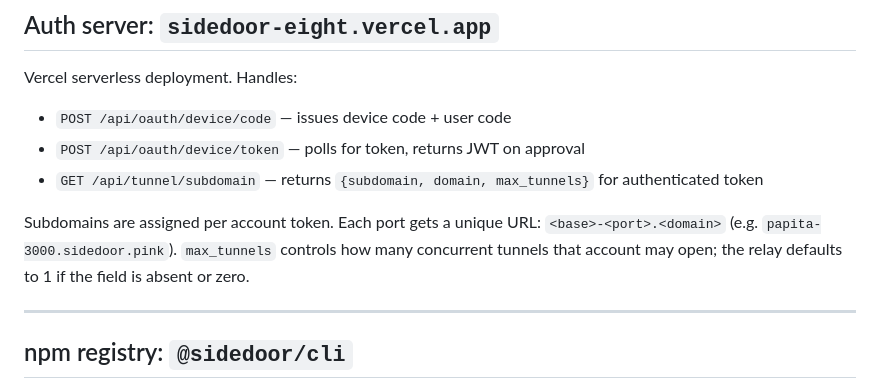
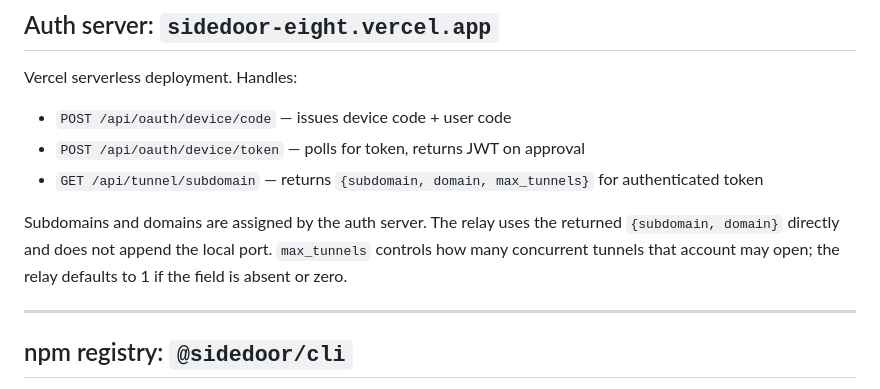
Before and after one commit to sidedoor-run/sidedoor, a Markdown page: architecture/infrastructure.md, the part around the change. Drawn GitHub-style.

```diff
--- a/architecture/infrastructure.md
+++ b/architecture/infrastructure.md
@@ -65,7 +65,7 @@ Vercel serverless deployment. Handles:
 - `POST /api/oauth/device/token` — polls for token, returns JWT on approval
 - `GET /api/tunnel/subdomain` — returns `{subdomain, domain, max_tunnels}` for authenticated token
 
-Subdomains are assigned per account token. Each port gets a unique URL: `<base>-<port>.<domain>` (e.g. `papita-3000.sidedoor.pink`). `max_tunnels` controls how many concurrent tunnels that account may open; the relay defaults to 1 if the field is absent or zero.
+Subdomains and domains are assigned by the auth server. The relay uses the returned `{subdomain, domain}` directly and does not append the local port. `max_tunnels` controls how many concurrent tunnels that account may open; the relay defaults to 1 if the field is absent or zero.
 
 ---
 
```
Also changed, not shown: architecture/overview.md (+8 -2 lines).
